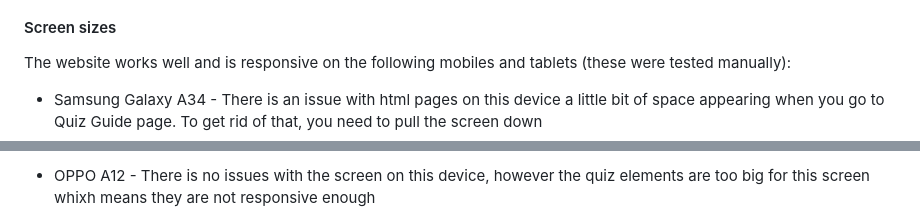
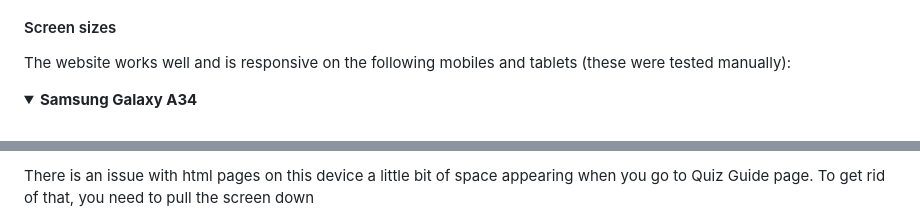
Before and after one commit to nataliiasolomchak21/codeasy-quiz, a Markdown page: README.md, 2 parts joined by grey strips. Rendered like a GitHub page; folded sections open.

Commit message:
Update Screen sizes category

```diff
--- a/README.md
+++ b/README.md
@@ -263,5 +263,5 @@ Manual testing was conducted on mobile, tablet, laptop and desktop.
 
 The website works well and is responsive on the following mobiles and tablets (these were tested manually):
 
-* Samsung Galaxy A34 - There is an issue with html pages on this device a little bit of space appearing when you go to Quiz Guide page. To get rid of that, you need to pull the screen down
+<details><summary><b>Samsung Galaxy A34</b></summary>
 
@@ -269,3 +270,3 @@ The website works well and is responsive on the following mobiles and tablets (t
 
-* OPPO A12 - There is no issues with the screen on this device, however the quiz elements are too big for this screen whixh means they are not responsive enough
+There is an issue with html pages on this device a little bit of space appearing when you go to Quiz Guide page. To get rid of that, you need to pull the screen down
 
```
Also changed, not shown: other parts of README.md (+13 -6 lines).
